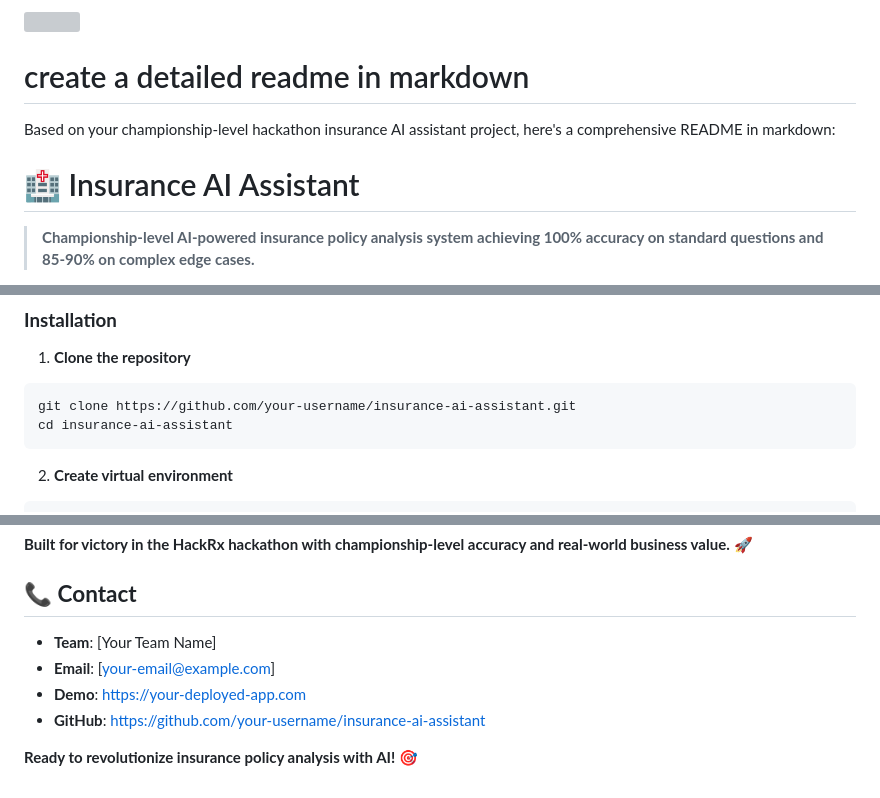
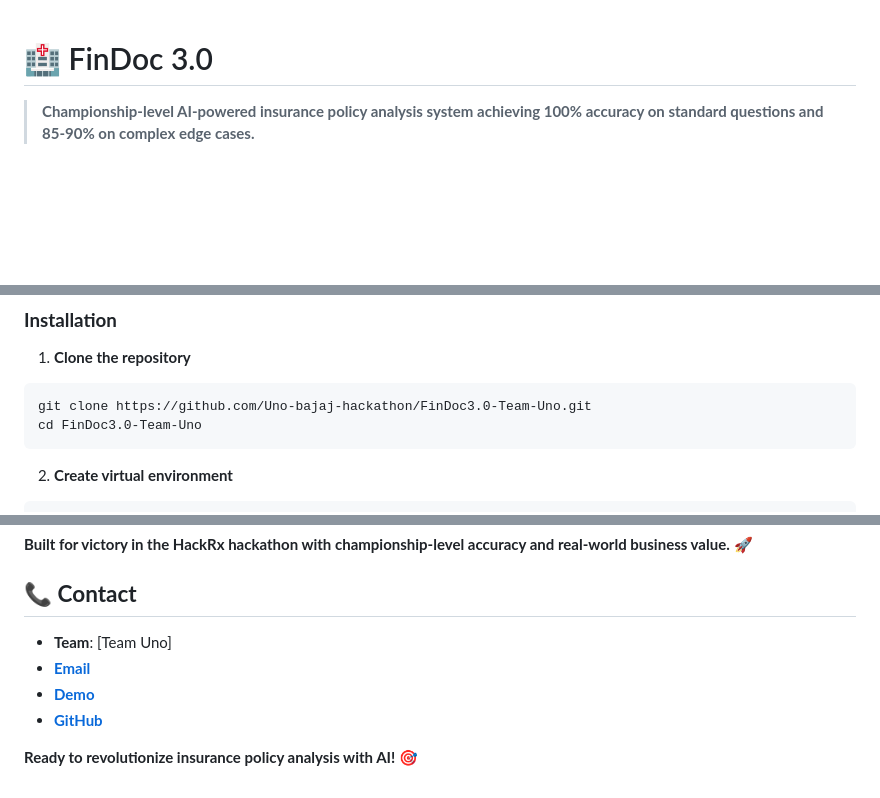
Before and after one commit to Uno-bajaj-hackathon/FinDoc3.0-Team-Uno, a Markdown page: README.md, 3 parts joined by grey strips. GitHub-like rendering; blank space fills up the shorter version; grey boxes are pictures that could not be loaded.

````diff
--- a/README.md
+++ b/README.md
@@ -2,9 +1,5 @@
 
-# create a detailed readme in markdown
-
-Based on your championship-level hackathon insurance AI assistant project, here's a comprehensive README in markdown:
-
-# 🏥 Insurance AI Assistant
+# 🏥 FinDoc 3.0
 
 > **Championship-level AI-powered insurance policy analysis system achieving 100% accuracy on standard questions and 85-90% on complex edge cases.**
 
@@ -113,8 +108,8 @@ insurance-ai-assistant/
 1. **Clone the repository**
 
 ```bash
-git clone https://github.com/your-username/insurance-ai-assistant.git
-cd insurance-ai-assistant
+git clone https://github.com/Uno-bajaj-hackathon/FinDoc3.0-Team-Uno.git
+cd FinDoc3.0-Team-Uno
 ```
 
 2. **Create virtual environment**
@@ -330,9 +325,9 @@ This system demonstrates:
 
 ## 📞 **Contact**
 
-- **Team**: [Your Team Name]
-- **Email**: [your-email@example.com]
-- **Demo**: [https://your-deployed-app.com](https://your-deployed-app.com)
-- **GitHub**: [https://github.com/your-username/insurance-ai-assistant](https://github.com/your-username/insurance-ai-assistant)
+- **Team**: [Team Uno]
+- [**Email**](parthyangandul@gmail.com)
+- [**Demo**](https://your-deployed-app.com)
+- [**GitHub**](https://github.com/your-username/insurance-ai-assistant)
 
 **Ready to revolutionize insurance policy analysis with AI! 🎯**
````
Also changed, not shown: other parts of README.md (+0 -1 lines).
